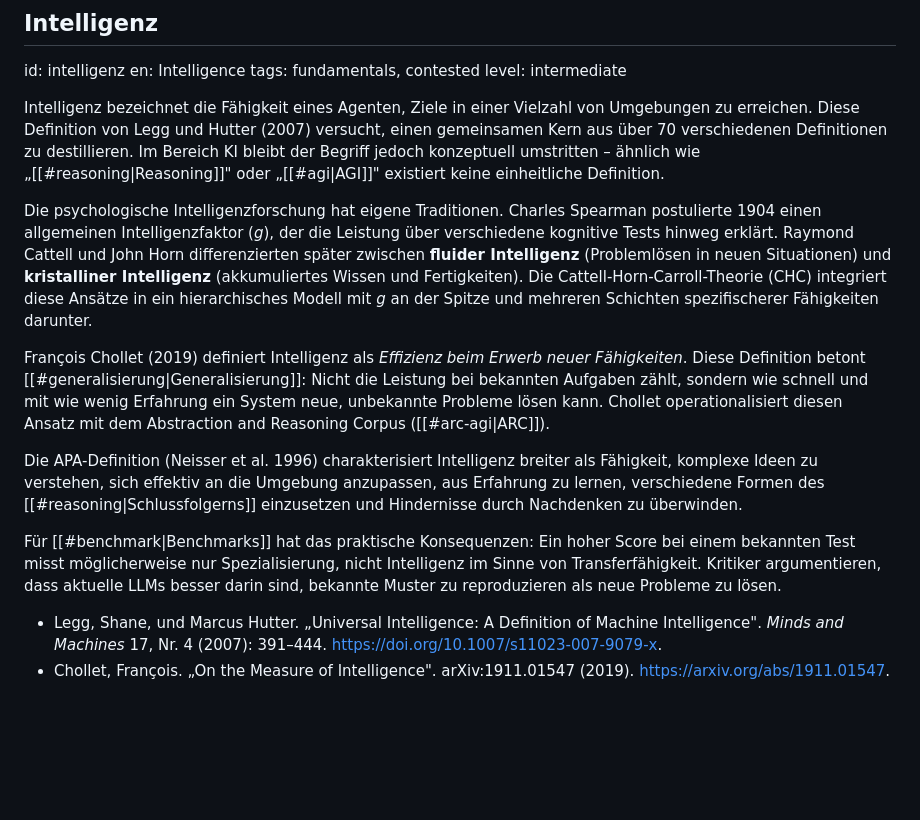
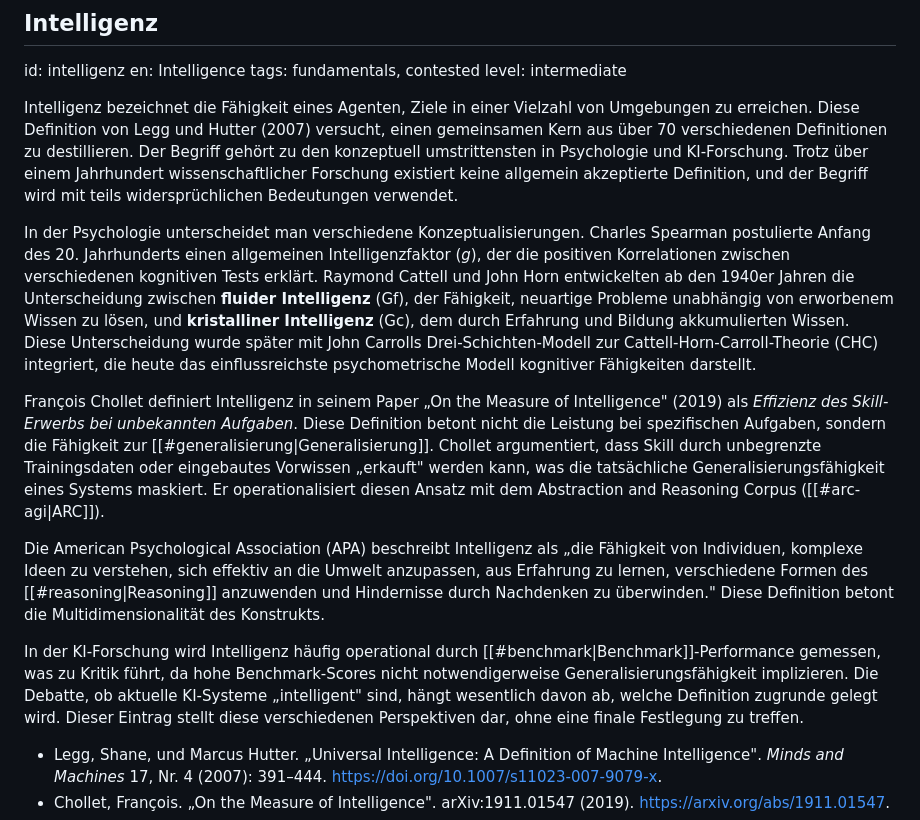
Before and after one commit to chpollin/llmdh, a Markdown page: glossary/glossar_de.md, the part around the change. Drawn GitHub-style; blank space fills up the shorter version.

```diff
--- a/glossary/glossar_de.md
+++ b/glossary/glossar_de.md
@@ -76,15 +76,15 @@ en: Intelligence
 tags: fundamentals, contested
 level: intermediate
 
-Intelligenz bezeichnet die Fähigkeit eines Agenten, Ziele in einer Vielzahl von Umgebungen zu erreichen. Diese Definition von Legg und Hutter (2007) versucht, einen gemeinsamen Kern aus über 70 verschiedenen Definitionen zu destillieren. Im Bereich KI bleibt der Begriff jedoch konzeptuell umstritten – ähnlich wie „[[#reasoning|Reasoning]]" oder „[[#agi|AGI]]" existiert keine einheitliche Definition.
+Intelligenz bezeichnet die Fähigkeit eines Agenten, Ziele in einer Vielzahl von Umgebungen zu erreichen. Diese Definition von Legg und Hutter (2007) versucht, einen gemeinsamen Kern aus über 70 verschiedenen Definitionen zu destillieren. Der Begriff gehört zu den konzeptuell umstrittensten in Psychologie und KI-Forschung. Trotz über einem Jahrhundert wissenschaftlicher Forschung existiert keine allgemein akzeptierte Definition, und der Begriff wird mit teils widersprüchlichen Bedeutungen verwendet.
 
-Die psychologische Intelligenzforschung hat eigene Traditionen. Charles Spearman postulierte 1904 einen allgemeinen Intelligenzfaktor (_g_), der die Leistung über verschiedene kognitive Tests hinweg erklärt. Raymond Cattell und John Horn differenzierten später zwischen **fluider Intelligenz** (Problemlösen in neuen Situationen) und **kristalliner Intelligenz** (akkumuliertes Wissen und Fertigkeiten). Die Cattell-Horn-Carroll-Theorie (CHC) integriert diese Ansätze in ein hierarchisches Modell mit _g_ an der Spitze und mehreren Schichten spezifischerer Fähigkeiten darunter.
+In der Psychologie unterscheidet man verschiedene Konzeptualisierungen. Charles Spearman postulierte Anfang des 20. Jahrhunderts einen allgemeinen Intelligenzfaktor (_g_), der die positiven Korrelationen zwischen verschiedenen kognitiven Tests erklärt. Raymond Cattell und John Horn entwickelten ab den 1940er Jahren die Unterscheidung zwischen **fluider Intelligenz** (Gf), der Fähigkeit, neuartige Probleme unabhängig von erworbenem Wissen zu lösen, und **kristalliner Intelligenz** (Gc), dem durch Erfahrung und Bildung akkumulierten Wissen. Diese Unterscheidung wurde später mit John Carrolls Drei-Schichten-Modell zur Cattell-Horn-Carroll-Theorie (CHC) integriert, die heute das einflussreichste psychometrische Modell kognitiver Fähigkeiten darstellt.
 
-François Chollet (2019) definiert Intelligenz als _Effizienz beim Erwerb neuer Fähigkeiten_. Diese Definition betont [[#generalisierung|Generalisierung]]: Nicht die Leistung bei bekannten Aufgaben zählt, sondern wie schnell und mit wie wenig Erfahrung ein System neue, unbekannte Probleme lösen kann. Chollet operationalisiert diesen Ansatz mit dem Abstraction and Reasoning Corpus ([[#arc-agi|ARC]]).
+François Chollet definiert Intelligenz in seinem Paper „On the Measure of Intelligence" (2019) als _Effizienz des Skill-Erwerbs bei unbekannten Aufgaben_. Diese Definition betont nicht die Leistung bei spezifischen Aufgaben, sondern die Fähigkeit zur [[#generalisierung|Generalisierung]]. Chollet argumentiert, dass Skill durch unbegrenzte Trainingsdaten oder eingebautes Vorwissen „erkauft" werden kann, was die tatsächliche Generalisierungsfähigkeit eines Systems maskiert. Er operationalisiert diesen Ansatz mit dem Abstraction and Reasoning Corpus ([[#arc-agi|ARC]]).
 
-Die APA-Definition (Neisser et al. 1996) charakterisiert Intelligenz breiter als Fähigkeit, komplexe Ideen zu verstehen, sich effektiv an die Umgebung anzupassen, aus Erfahrung zu lernen, verschiedene Formen des [[#reasoning|Schlussfolgerns]] einzusetzen und Hindernisse durch Nachdenken zu überwinden.
+Die American Psychological Association (APA) beschreibt Intelligenz als „die Fähigkeit von Individuen, komplexe Ideen zu verstehen, sich effektiv an die Umwelt anzupassen, aus Erfahrung zu lernen, verschiedene Formen des [[#reasoning|Reasoning]] anzuwenden und Hindernisse durch Nachdenken zu überwinden." Diese Definition betont die Multidimensionalität des Konstrukts.
 
-Für [[#benchmark|Benchmarks]] hat das praktische Konsequenzen: Ein hoher Score bei einem bekannten Test misst möglicherweise nur Spezialisierung, nicht Intelligenz im Sinne von Transferfähigkeit. Kritiker argumentieren, dass aktuelle LLMs besser darin sind, bekannte Muster zu reproduzieren als neue Probleme zu lösen.
+In der KI-Forschung wird Intelligenz häufig operational durch [[#benchmark|Benchmark]]-Performance gemessen, was zu Kritik führt, da hohe Benchmark-Scores nicht notwendigerweise Generalisierungsfähigkeit implizieren. Die Debatte, ob aktuelle KI-Systeme „intelligent" sind, hängt wesentlich davon ab, welche Definition zugrunde gelegt wird. Dieser Eintrag stellt diese verschiedenen Perspektiven dar, ohne eine finale Festlegung zu treffen.
 
 * Legg, Shane, und Marcus Hutter. „Universal Intelligence: A Definition of Machine Intelligence". _Minds and Machines_ 17, Nr. 4 (2007): 391–444. [https://doi.org/10.1007/s11023-007-9079-x](https://doi.org/10.1007/s11023-007-9079-x).
 * Chollet, François. „On the Measure of Intelligence". arXiv:1911.01547 (2019). [https://arxiv.org/abs/1911.01547](https://arxiv.org/abs/1911.01547).
```
Also changed, not shown: glossary/glossary_en.md (+5 -5 lines).
